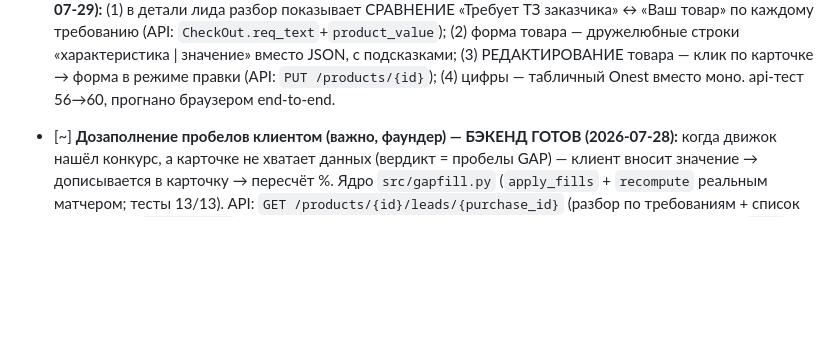
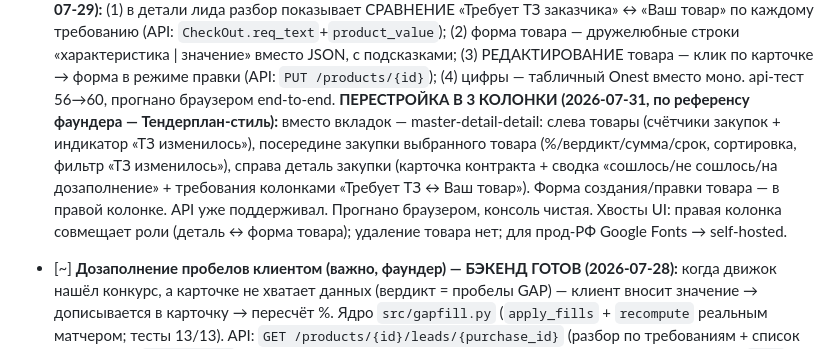
Before and after one commit to iporlovna-dot/TenderPlan-COPY, a Markdown page: plan.md, the part around the change. Drawn GitHub-style; blank space fills up the shorter version.

Commit message:
plan: отметил перестройку кабинета в 3 колонки (§Этап1)
Co-Authored-By: Claude Opus 4.8 <noreply@anthropic.com>

```diff
--- a/plan.md
+++ b/plan.md
@@ -536,6 +536,13 @@
   (2) форма товара — дружелюбные строки «характеристика | значение» вместо JSON, с подсказками;
   (3) РЕДАКТИРОВАНИЕ товара — клик по карточке → форма в режиме правки (API: `PUT /products/{id}`);
   (4) цифры — табличный Onest вместо моно. api-тест 56→60, прогнано браузером end-to-end.
+  **ПЕРЕСТРОЙКА В 3 КОЛОНКИ (2026-07-31, по референсу фаундера — Тендерплан-стиль):** вместо вкладок —
+  master-detail-detail: слева товары (счётчики закупок + индикатор «ТЗ изменилось»), посередине закупки
+  выбранного товара (%/вердикт/сумма/срок, сортировка, фильтр «ТЗ изменилось»), справа деталь закупки
+  (карточка контракта + сводка «сошлось/не сошлось/на дозаполнение» + требования колонками «Требует ТЗ ↔
+  Ваш товар»). Форма создания/правки товара — в правой колонке. API уже поддерживал. Прогнано браузером,
+  консоль чистая. Хвосты UI: правая колонка совмещает роли (деталь ↔ форма товара); удаление товара нет;
+  для прод-РФ Google Fonts → self-hosted.
 - [~] **Дозаполнение пробелов клиентом (важно, фаундер) — БЭКЕНД ГОТОВ (2026-07-28):** когда движок
   нашёл конкурс, а карточке не хватает данных (вердикт = пробелы GAP) — клиент вносит значение →
   дописывается в карточку → пересчёт %. Ядро `src/gapfill.py` (`apply_fills` + `recompute` реальным
```
